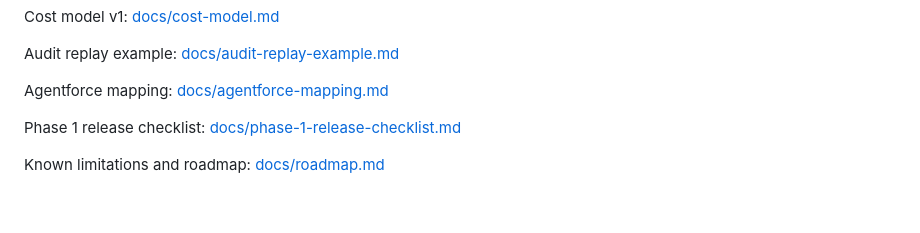
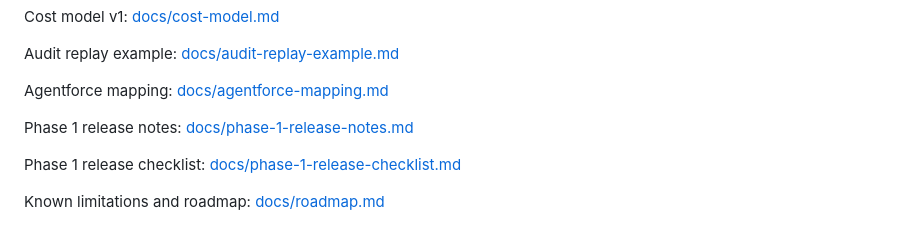
Before and after one commit to rajkasumarthi-Strideflow/LangGraph-agentic-flow, a Markdown page: README.md, the part around the change. Rendered like a GitHub page; blank space fills up the shorter version.

Commit message:
Add Phase 1 release notes

```diff
--- a/README.md
+++ b/README.md
@@ -54,6 +54,8 @@ Cost model v1: [docs/cost-model.md](docs/cost-model.md)
 Audit replay example: [docs/audit-replay-example.md](docs/audit-replay-example.md)
 
 Agentforce mapping: [docs/agentforce-mapping.md](docs/agentforce-mapping.md)
+
+Phase 1 release notes: [docs/phase-1-release-notes.md](docs/phase-1-release-notes.md)
 
 Phase 1 release checklist: [docs/phase-1-release-checklist.md](docs/phase-1-release-checklist.md)
 
```
Also changed, not shown: docs/phase-1-release-checklist.md (+3 -0 lines), docs/phase-1-release-notes.md (added, +88 -0 lines).
